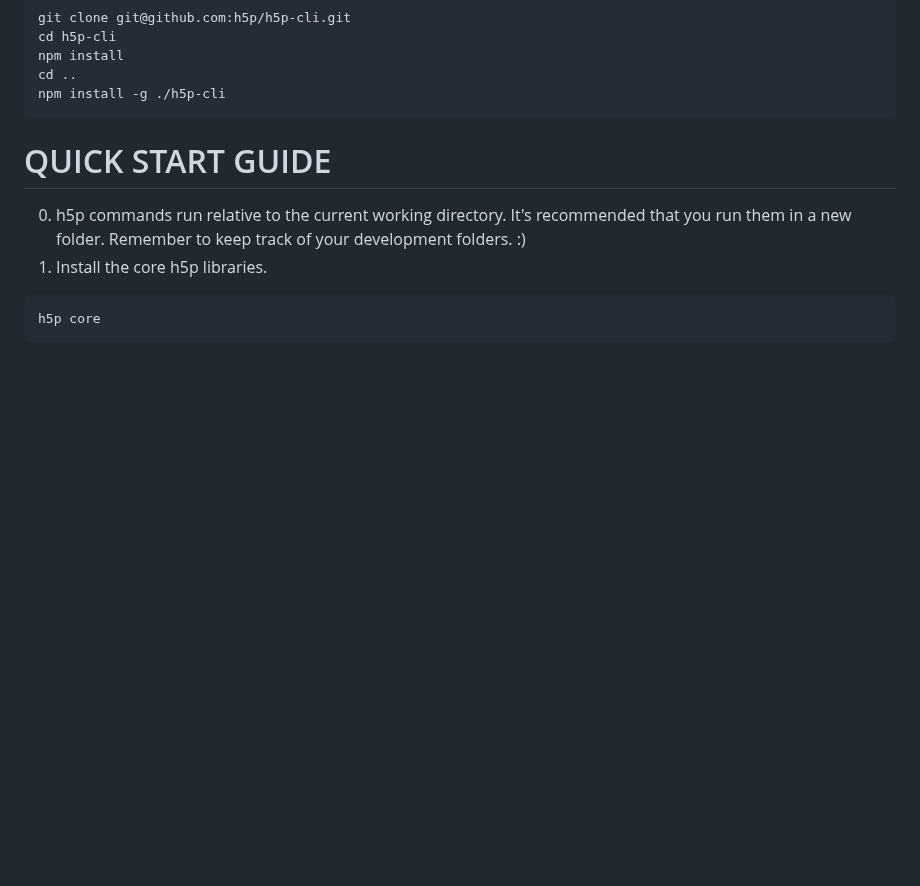
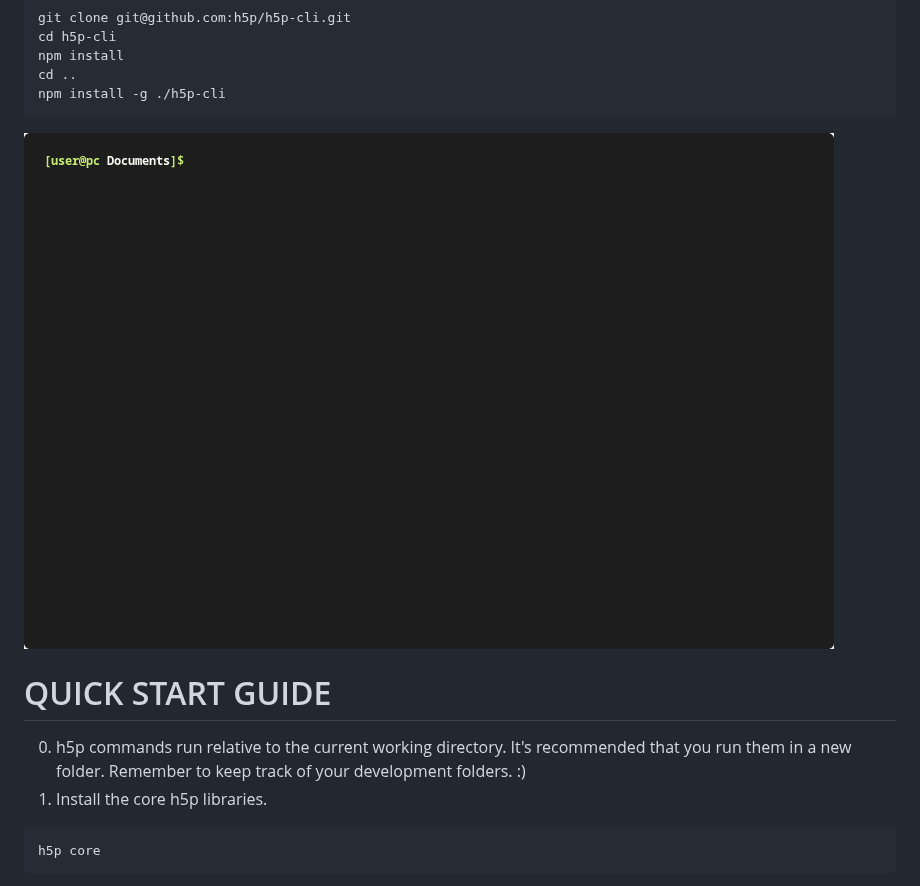
Before and after one commit to h5p/h5p-cli, a Markdown page: readme.md, the part around the change. Drawn GitHub-style; pictures changed too: assets/docs/install.gif (added); blank space fills up the shorter version.

Commit message:
HFP-3904 add install gif

````diff
--- a/readme.md
+++ b/readme.md
@@ -16,6 +16,8 @@ npm install
 cd ..
 npm install -g ./h5p-cli
 ```
+
+![installation gif](assets/docs/install.gif)
 
 # QUICK START GUIDE
 
````
